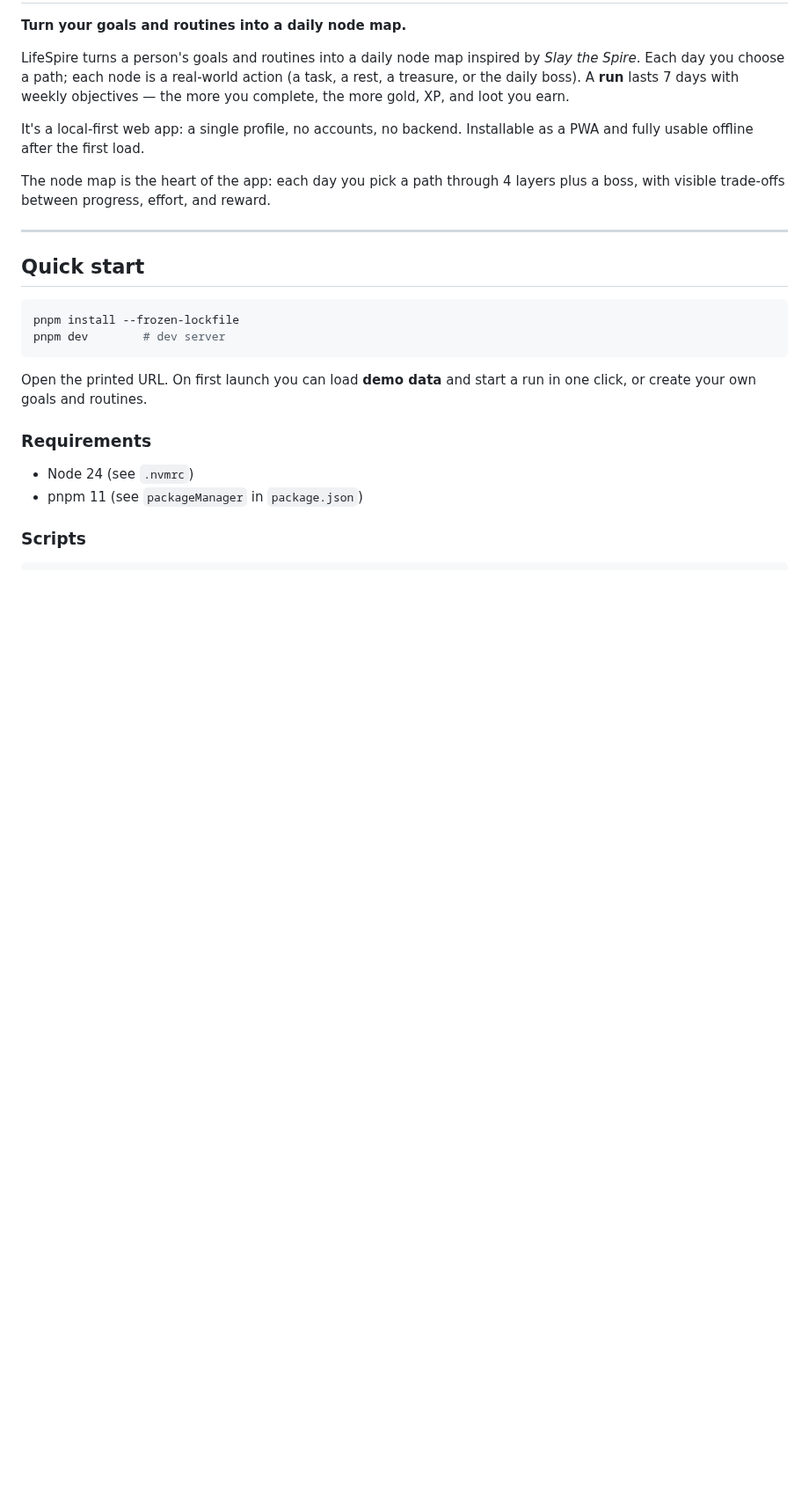
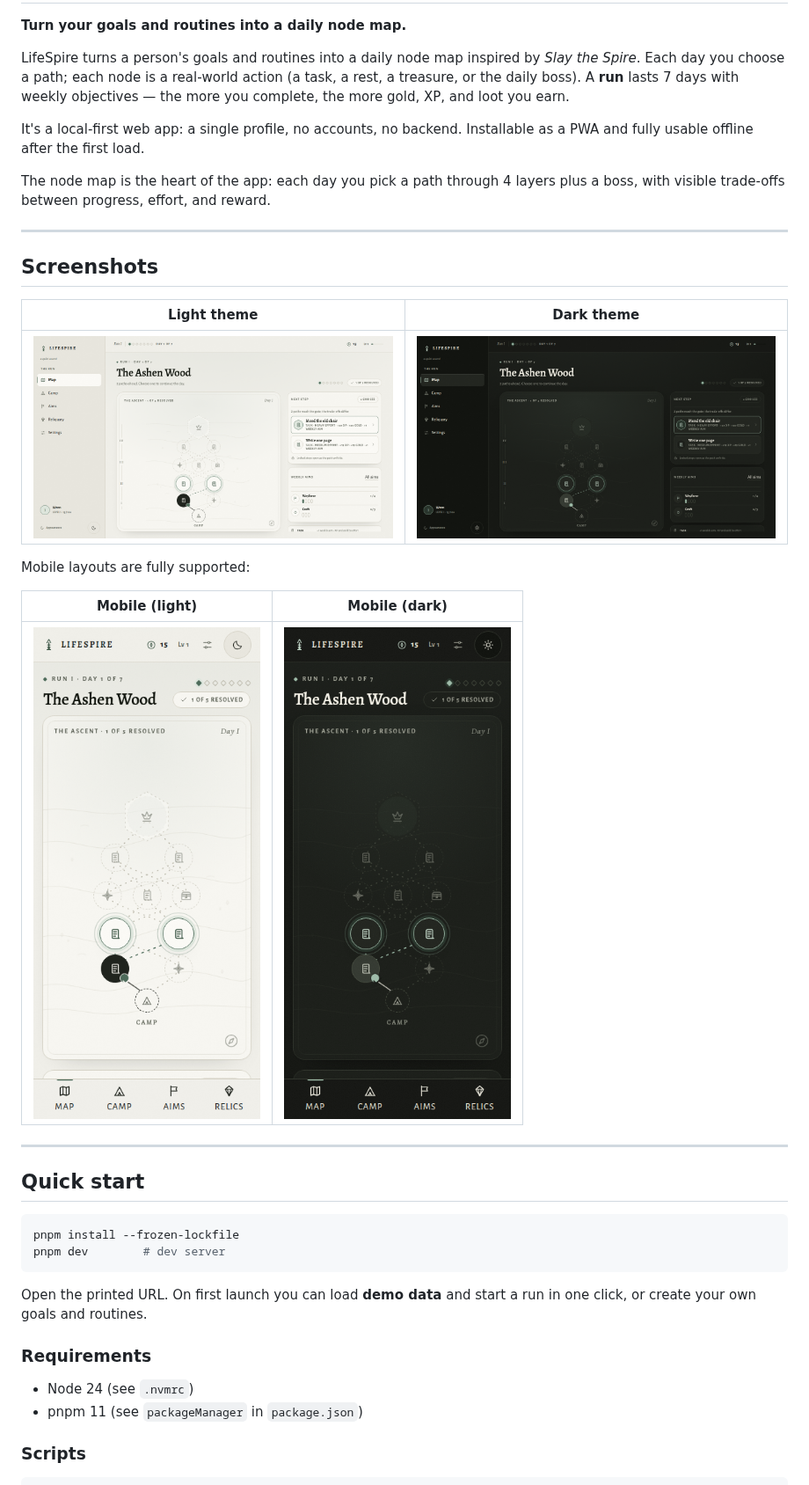
Before and after one commit to ToguDV/lifespire, a Markdown page: README.md, the part around the change. Shown at 88% size. Rendered like a GitHub page; pictures changed too: docs/screenshots/map-dark.png (added), docs/screenshots/map-light.png (added), docs/screenshots/map-mobile-dark.png (added); blank space fills up the shorter version.

Commit message:
docs(readme): restore the screenshots from the live app
Retiring the capture folder with the HTML proposal left the root
README without a single image. Regenerate the four map captures from
the production build instead: desktop and mobile, Day and Night, with
one node already resolved so the completed medallion is visible.

They live in `docs/screenshots/`: the app is the visual reference now,
so the shots belong with the docs. `design/` stays as `DESIGN.md` only.

```diff
--- a/README.md
+++ b/README.md
@@ -12,6 +12,20 @@ as a PWA and fully usable offline after the first load.
 
 The node map is the heart of the app: each day you pick a path through 4 layers
 plus a boss, with visible trade-offs between progress, effort, and reward.
+
+---
+
+## Screenshots
+
+| Light theme | Dark theme |
+|---|---|
+| ![Node map (light theme)](./docs/screenshots/map-light.png) | ![Node map (dark theme)](./docs/screenshots/map-dark.png) |
+
+Mobile layouts are fully supported:
+
+| Mobile (light) | Mobile (dark) |
+|---|---|
+| ![Node map (mobile, light)](./docs/screenshots/map-mobile-light.png) | ![Node map (mobile, dark)](./docs/screenshots/map-mobile-dark.png) |
 
 ---
 
```
Also changed, not shown: AGENTS.md (+2 -0 lines).
